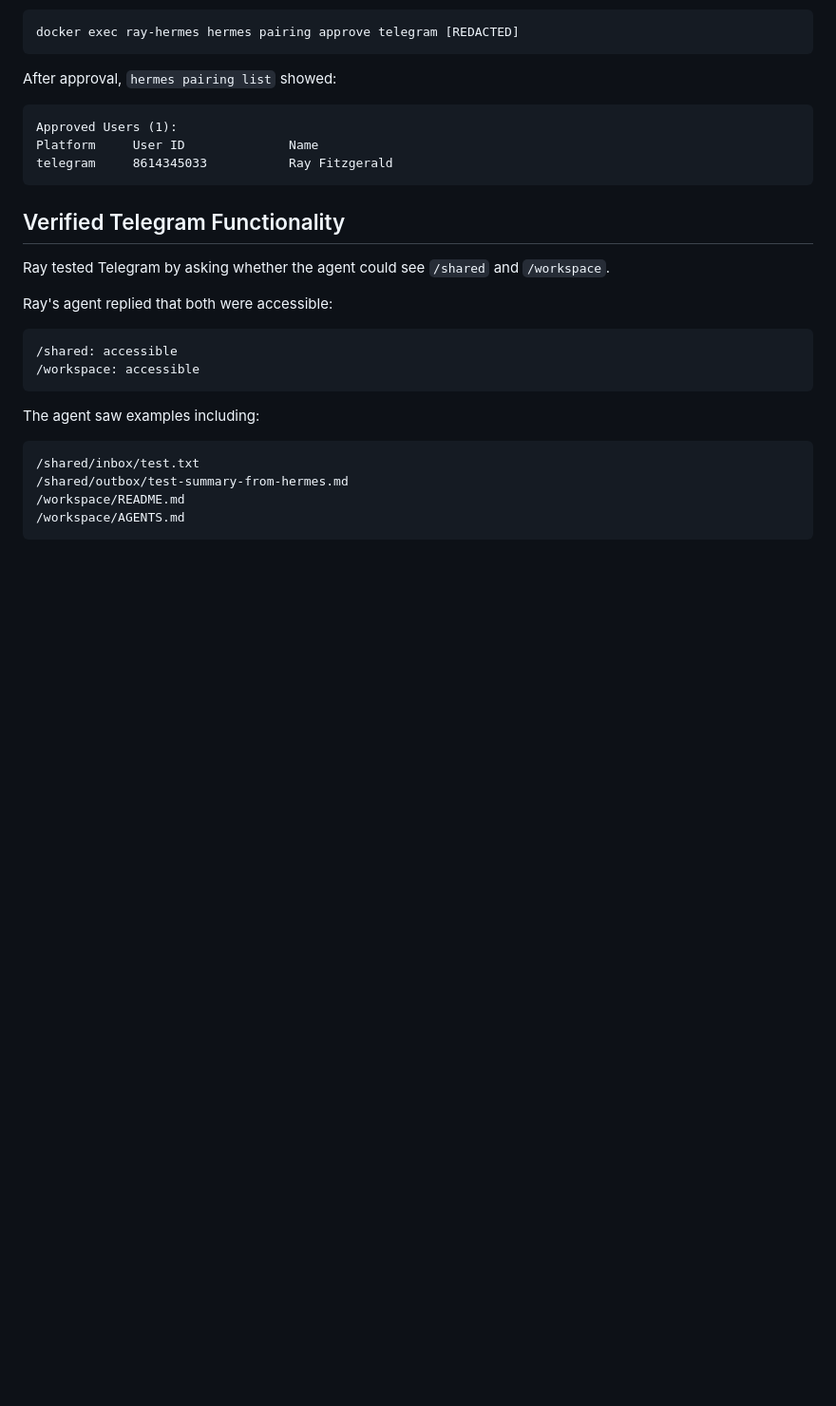
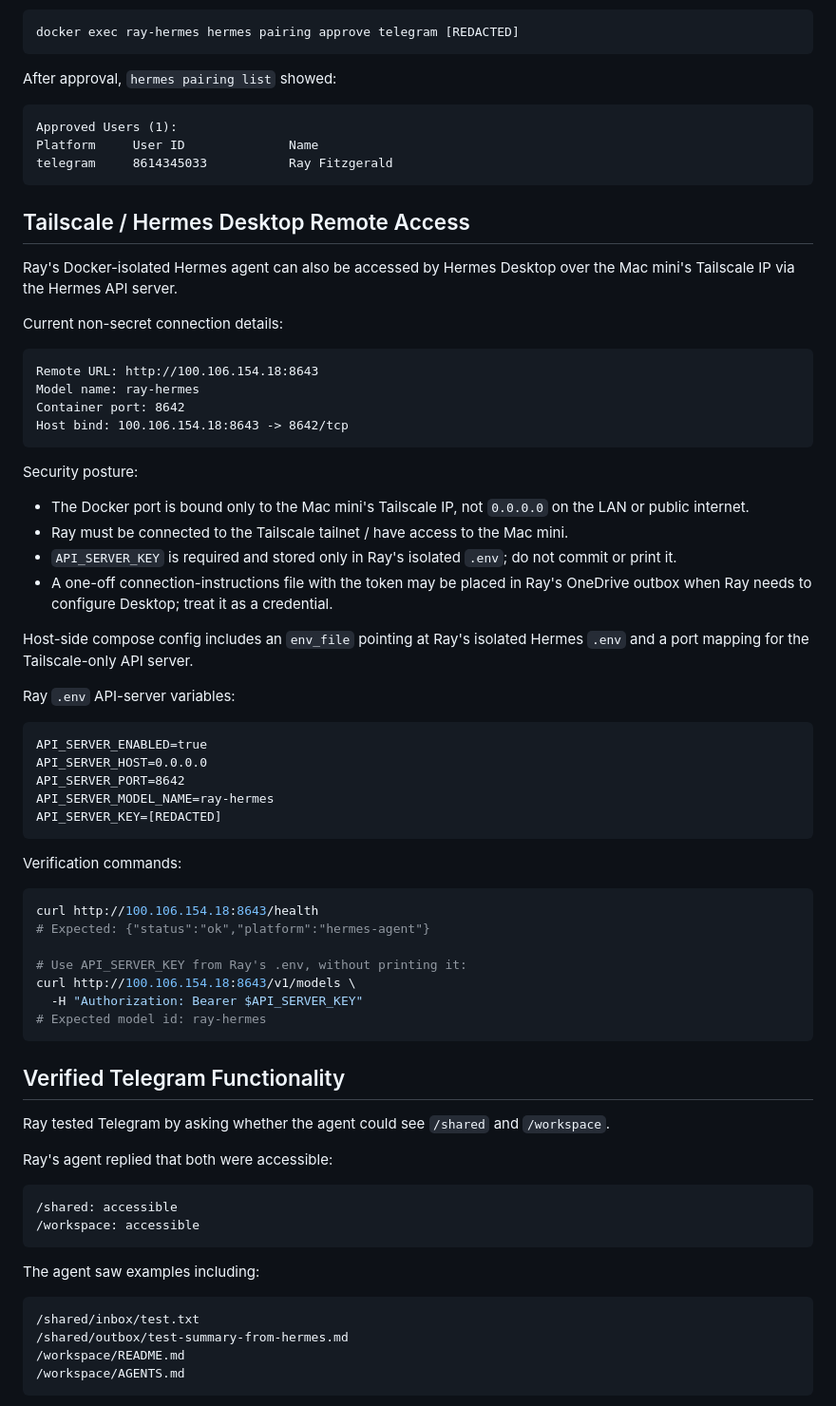
Before and after one commit to neimaseirafihtx/ned, a Markdown page: references/ray-hermes-agent-setup.md, the part around the change. Shown at 95% size. GitHub-like rendering; blank space fills up the shorter version.

Commit message:
docs: document Ray Hermes desktop access

````diff
--- a/references/ray-hermes-agent-setup.md
+++ b/references/ray-hermes-agent-setup.md
@@ -166,6 +166,50 @@ After approval, `hermes pairing list` showed:
 Approved Users (1):
 Platform     User ID              Name
 telegram     8614345033           Ray Fitzgerald
+```
+
+## Tailscale / Hermes Desktop Remote Access
+
+Ray's Docker-isolated Hermes agent can also be accessed by Hermes Desktop over the Mac mini's Tailscale IP via the Hermes API server.
+
+Current non-secret connection details:
+
+```text
+Remote URL: http://100.106.154.18:8643
+Model name: ray-hermes
+Container port: 8642
+Host bind: 100.106.154.18:8643 -> 8642/tcp
+```
+
+Security posture:
+
+- The Docker port is bound only to the Mac mini's Tailscale IP, not `0.0.0.0` on the LAN or public internet.
+- Ray must be connected to the Tailscale tailnet / have access to the Mac mini.
+- `API_SERVER_KEY` is required and stored only in Ray's isolated `.env`; do not commit or print it.
+- A one-off connection-instructions file with the token may be placed in Ray's OneDrive outbox when Ray needs to configure Desktop; treat it as a credential.
+
+Host-side compose config includes an `env_file` pointing at Ray's isolated Hermes `.env` and a port mapping for the Tailscale-only API server.
+
+Ray `.env` API-server variables:
+
+```text
+API_SERVER_ENABLED=true
+API_SERVER_HOST=0.0.0.0
+API_SERVER_PORT=8642
+API_SERVER_MODEL_NAME=ray-hermes
+API_SERVER_KEY=[REDACTED]
+```
+
+Verification commands:
+
+```bash
+curl http://100.106.154.18:8643/health
+# Expected: {"status":"ok","platform":"hermes-agent"}
+
+# Use API_SERVER_KEY from Ray's .env, without printing it:
+curl http://100.106.154.18:8643/v1/models \
+  -H "Authorization: Bearer $API_SERVER_KEY"
+# Expected model id: ray-hermes
 ```
 
 ## Verified Telegram Functionality
````
Also changed, not shown: memory/session-log.md (+1 -0 lines).
